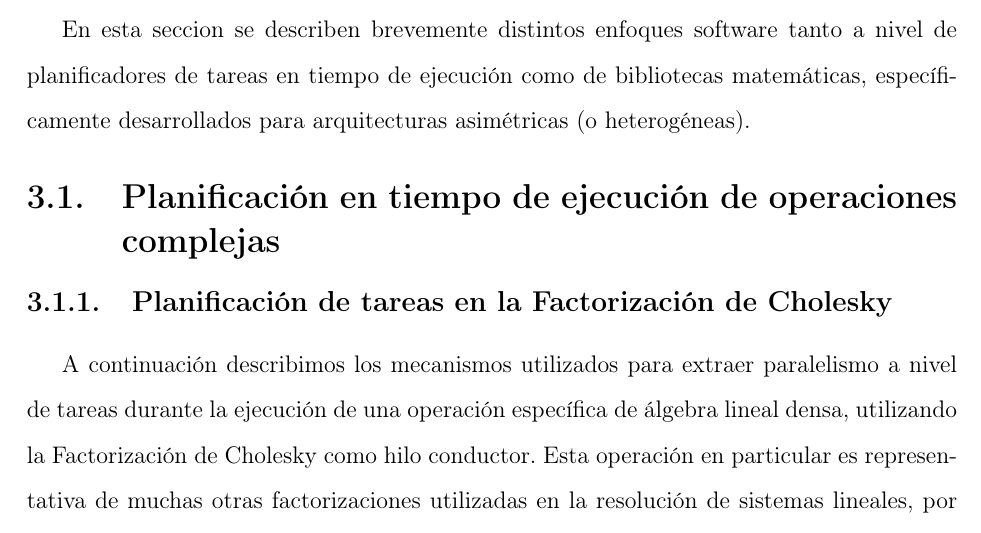
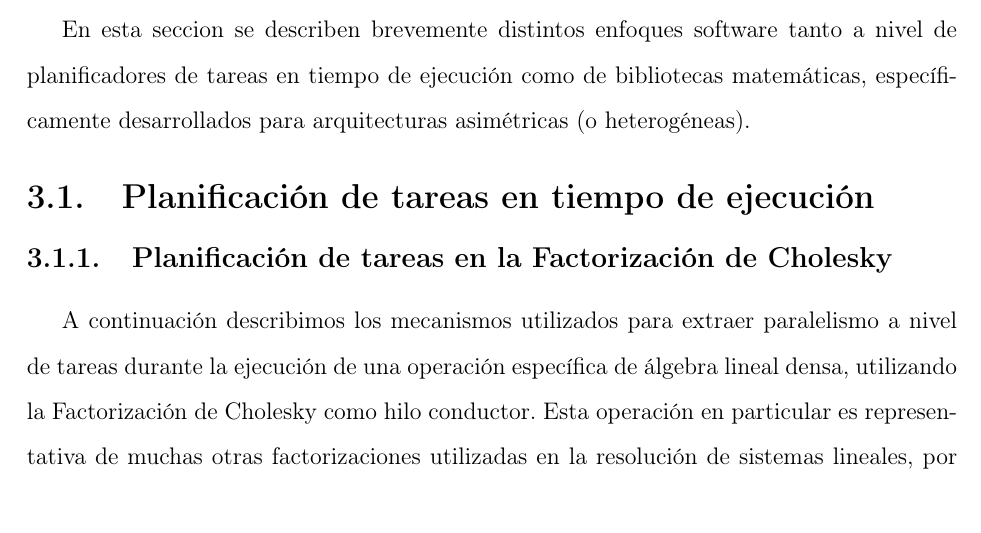
Before and after one commit to luismacostero/MemoriaTFM, a LaTeX thesis (principal.tex, which reads chol.tex): part of page 16 of 32, cut so that both start at the same text. Compiled offline with pdfLaTeX.

Commit message:
Cambios menores.

```diff
--- a/chol.tex
+++ b/chol.tex
@@ -2,7 +2,7 @@ En esta seccion se describen brevemente distintos enfoques software tanto a nive
 en tiempo de ejecución como de bibliotecas matemáticas, específicamente desarrollados para arquitecturas
 asimétricas (o heterogéneas).
 
-\section{Planificación en tiempo de ejecución de operaciones complejas}
+\section{Planificación de tareas en tiempo de ejecución}
 
 \subsection{Planificación de tareas en la Factorización de Cholesky}
 
```
Also changed, not shown: chapter2.tex (+0 -2 lines), chol.tex (2 more changed lines).
